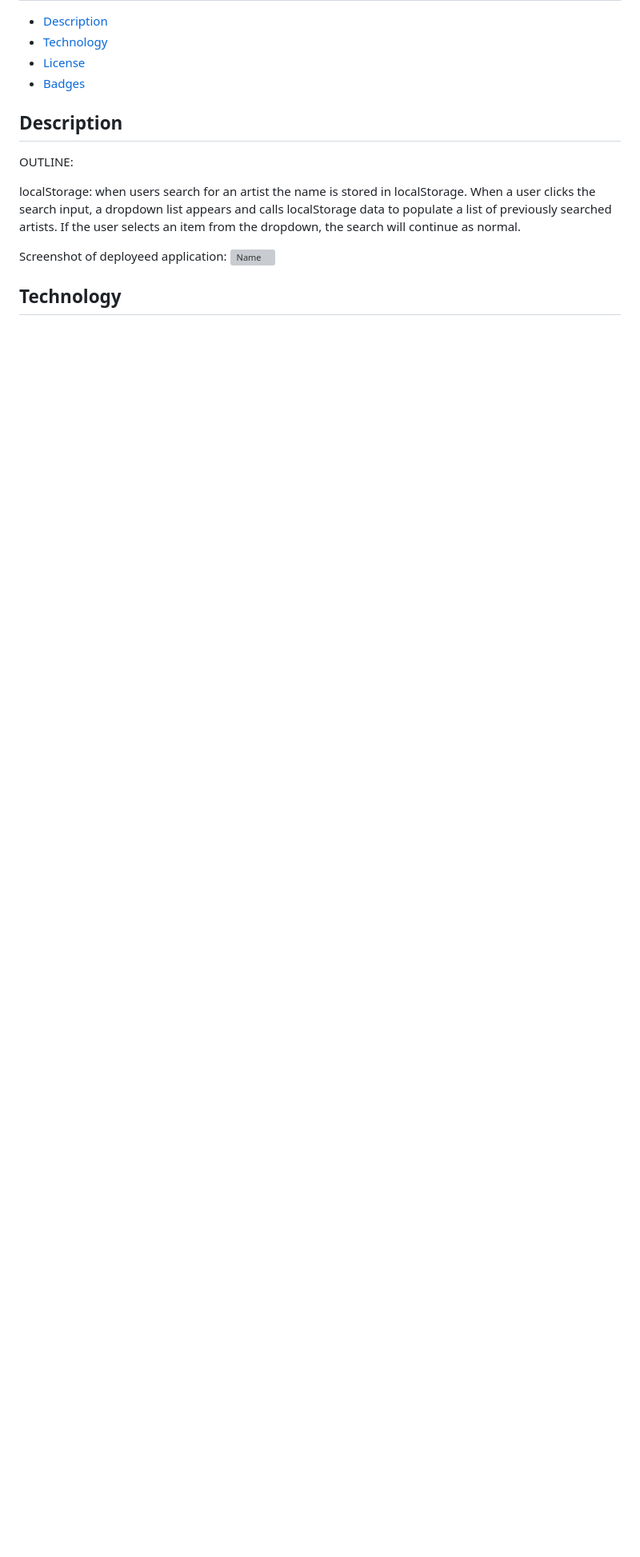
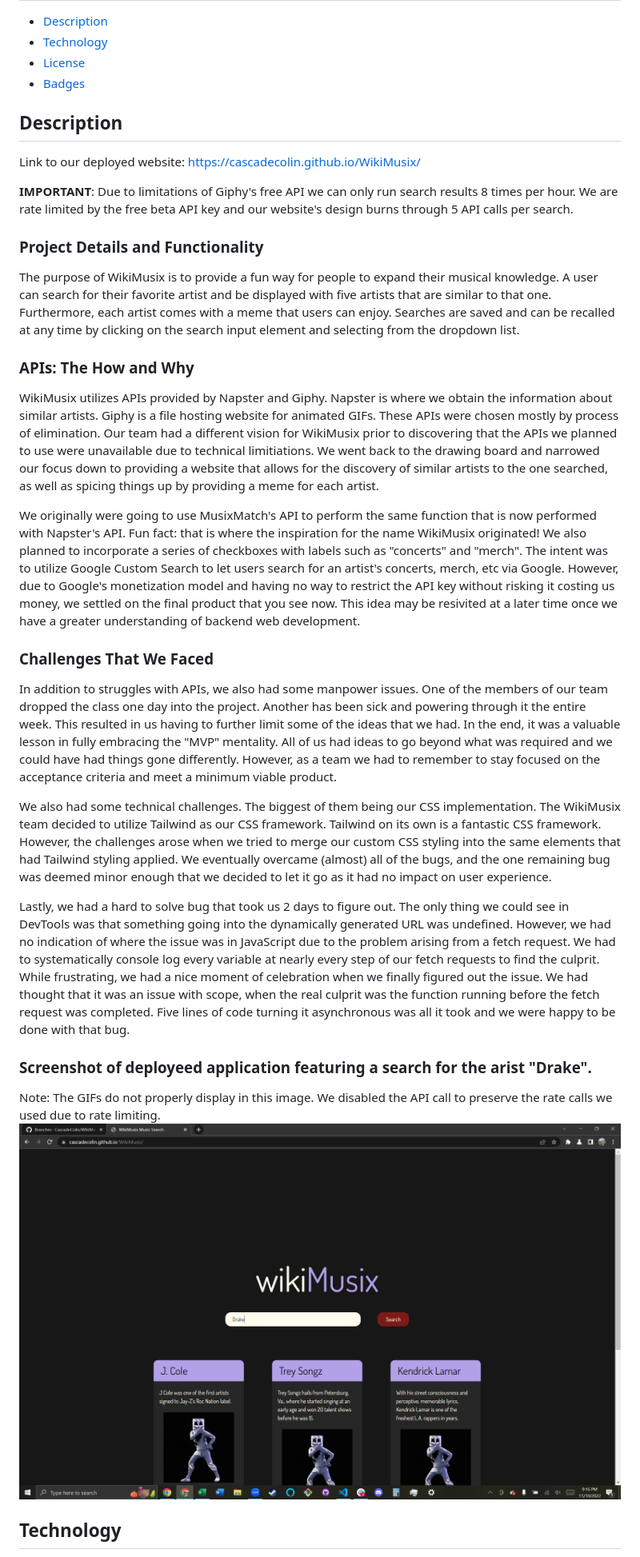
Before and after one commit to CascadeColin/WikiMusix, a Markdown page: README.md, the part around the change printed below. Shown: that part at 80% size. Drawn GitHub-style; pictures changed too: assets/images/Deployed.PNG (added); blank space fills up the shorter version; grey boxes are pictures that could not be loaded.

Commit message:
completed README

```diff
--- a/README.md
+++ b/README.md
@@ -9,12 +9,31 @@
 
 ## Description
 
-OUTLINE:
+Link to our deployed website: https://cascadecolin.github.io/WikiMusix/
 
-localStorage:  when users search for an artist the name is stored in localStorage.  When a user clicks the search input, a dropdown list appears and calls localStorage data to populate a list of previously searched artists.  If the user selects an item from the dropdown, the search will continue as normal.
+**IMPORTANT**:  Due to limitations of Giphy's free API we can only run search results 8 times per hour.  We are rate limited by the free beta API key and our website's design burns through 5 API calls per search.
 
-Screenshot of deployeed application:
-![Name](link)
+### Project Details and Functionality
+
+The purpose of WikiMusix is to provide a fun way for people to expand their musical knowledge.  A user can search for their favorite artist and be displayed with five artists that are similar to that one.  Furthermore, each artist comes with a meme that users can enjoy.  Searches are saved and can be recalled at any time by clicking on the search input element and selecting from the dropdown list.
+
+### APIs:  The How and Why
+
+WikiMusix utilizes APIs provided by Napster and Giphy.  Napster is where we obtain the information about similar artists.  Giphy is a file hosting website for animated GIFs. These APIs were chosen mostly by process of elimination.  Our team had a different vision for WikiMusix prior to discovering that the APIs we planned to use were unavailable due to technical limitiations.  We went back to the drawing board and narrowed our focus down to providing a website that allows for the discovery of similar artists to the one searched, as well as spicing things up by providing a meme for each artist.
+
+We originally were going to use MusixMatch's API to perform the same function that is now performed with Napster's API.  Fun fact:  that is where the inspiration for the name WikiMusix originated!  We also planned to incorporate a series of checkboxes with labels such as "concerts" and "merch".  The intent was to utilize Google Custom Search to let users search for an artist's concerts, merch, etc via Google.  However, due to Google's monetization model and having no way to restrict the API key without risking it costing us money, we settled on the final product that you see now.  This idea may be resivited at a later time once we have a greater understanding of backend web development.
+
+### Challenges That We Faced
+
+In addition to struggles with APIs, we also had some manpower issues.  One of the members of our team dropped the class one day into the project.  Another has been sick and powering through it the entire week.  This resulted in us having to further limit some of the ideas that we had.  In the end, it was a valuable lesson in fully embracing the "MVP" mentality.  All of us had ideas to go beyond what was required and we could have had things gone differently.  However, as a team we had to remember to stay focused on the acceptance criteria and meet a minimum viable product.
+
+We also had some technical challenges.  The biggest of them being our CSS implementation.  The WikiMusix team decided to utilize Tailwind as our CSS framework.  Tailwind on its own is a fantastic CSS framework.  However, the challenges arose when we tried to merge our custom CSS styling into the same elements that had Tailwind styling applied.  We eventually overcame (almost) all of the bugs, and the one remaining bug was deemed minor enough that we decided to let it go as it had no impact on user experience.
+
+Lastly, we had a hard to solve bug that took us 2 days to figure out.  The only thing we could see in DevTools was that something going into the dynamically generated URL was undefined.  However, we had no indication of where the issue was in JavaScript due to the problem arising from a fetch request.  We had to systematically console log every variable at nearly every step of our fetch requests to find the culprit.  While frustrating, we had a nice moment of celebration when we finally figured out the issue.  We had thought that it was an issue with scope, when the real culprit was the function running before the fetch request was completed.  Five lines of code turning it asynchronous was all it took and we were happy to be done with that bug.
+
+### Screenshot of deployeed application featuring a search for the arist "Drake".
+Note:  The GIFs do not properly display in this image.  We disabled the API call to preserve the rate calls we used due to rate limiting.
+![Name](./assets/images/Deployed.PNG)
 
 ## Technology
 
```
Also changed, not shown: other parts of README.md (+1 -5 lines).
